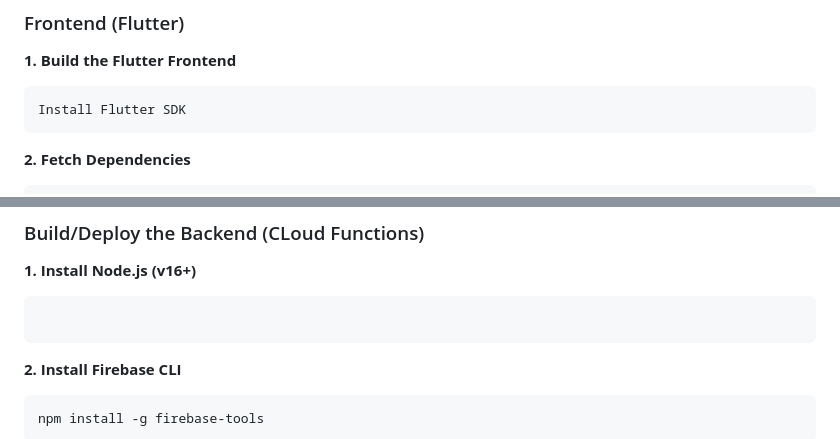
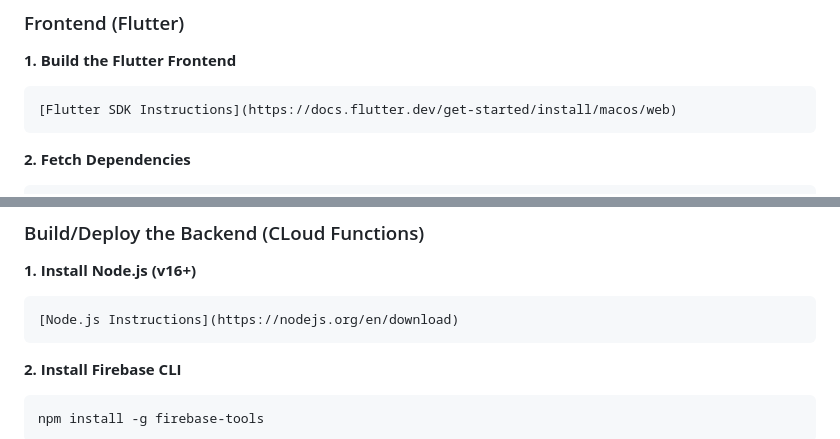
Before and after one commit to yonasnat/tapin-uw, a Markdown page: Developer_Guide.md, 2 parts joined by grey strips. Drawn GitHub-style.

````diff
--- a/Developer_Guide.md
+++ b/Developer_Guide.md
@@ -17,7 +17,7 @@ cd tapin-uw
 ### Frontend (Flutter)
 **1. Build the Flutter Frontend**
 ```bash
-Install Flutter SDK
+[Flutter SDK Instructions](https://docs.flutter.dev/get-started/install/macos/web)
 ```
 **2. Fetch Dependencies**
 ```bash
@@ -32,7 +32,7 @@ flutter run
 ### Build/Deploy the Backend (CLoud Functions)
 **1. Install Node.js (v16+)**
 ```bash
-
+[Node.js Instructions](https://nodejs.org/en/download)
 ```
 **2. Install Firebase CLI**
 ```bash
````
